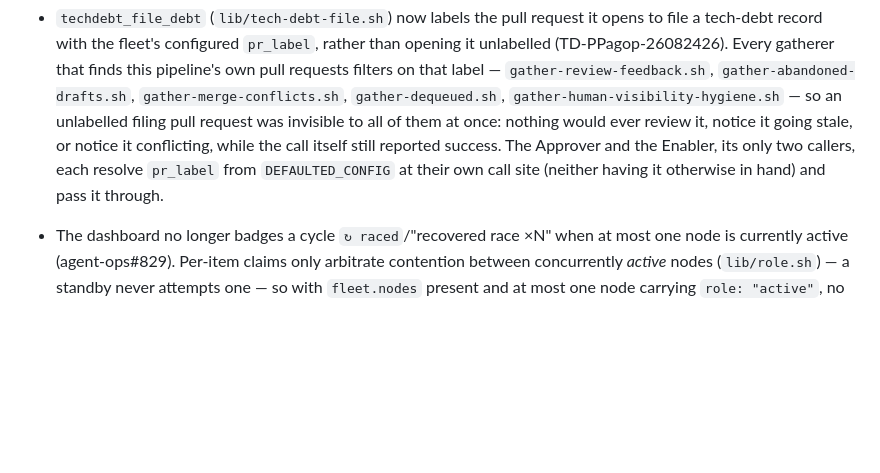
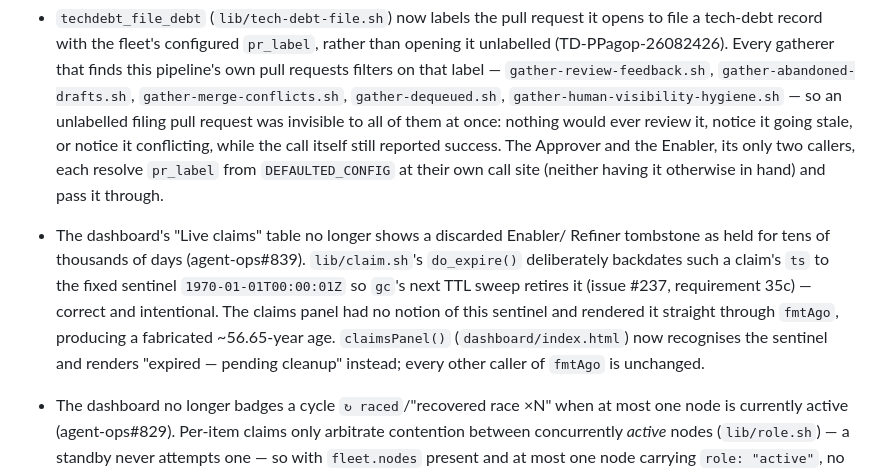
Before and after one commit to Poetic-Poems/agent-ops, a Markdown page: CHANGELOG.md, the part around the change. Drawn GitHub-style; blank space fills up the shorter version.

```diff
--- a/CHANGELOG.md
+++ b/CHANGELOG.md
@@ -749,6 +749,15 @@ The format is based on [Keep a Changelog](https://keepachangelog.com/en/1.1.0/).
   itself still reported success. The Approver and the Enabler, its only two
   callers, each resolve `pr_label` from `DEFAULTED_CONFIG` at their own call
   site (neither having it otherwise in hand) and pass it through.
+- The dashboard's "Live claims" table no longer shows a discarded Enabler/
+  Refiner tombstone as held for tens of thousands of days (agent-ops#839).
+  `lib/claim.sh`'s `do_expire()` deliberately backdates such a claim's `ts`
+  to the fixed sentinel `1970-01-01T00:00:01Z` so `gc`'s next TTL sweep
+  retires it (issue #237, requirement 35c) — correct and intentional. The
+  claims panel had no notion of this sentinel and rendered it straight
+  through `fmtAgo`, producing a fabricated ~56.65-year age. `claimsPanel()`
+  (`dashboard/index.html`) now recognises the sentinel and renders "expired
+  — pending cleanup" instead; every other caller of `fmtAgo` is unchanged.
 - The dashboard no longer badges a cycle `↻ raced`/"recovered race ×N" when
   at most one node is currently active (agent-ops#829). Per-item claims only
   arbitrate contention between concurrently *active* nodes (`lib/role.sh`) —
```
Also changed, not shown: docs/DASHBOARD-SPEC.md (+14 -0 lines).
